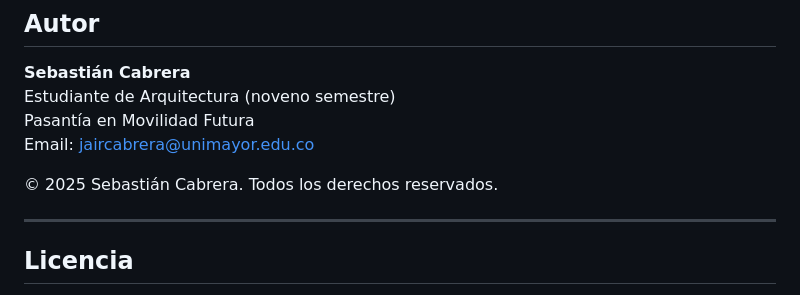
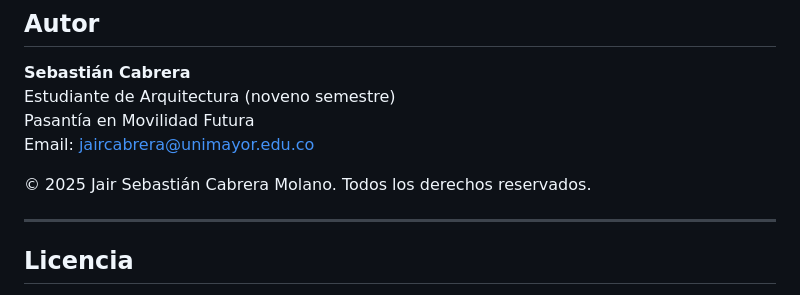
Before and after one commit to SebasoCabrera3/Gestor-de-proyectos, a Markdown page: README.md, the part around the change. Drawn GitHub-style.

```diff
--- a/README.md
+++ b/README.md
@@ -112,7 +112,7 @@ Estudiante de Arquitectura (noveno semestre)
 Pasantía en Movilidad Futura
 Email: jaircabrera@unimayor.edu.co
 
-© 2025 Sebastián Cabrera. Todos los derechos reservados.
+© 2025 Jair Sebastián Cabrera Molano. Todos los derechos reservados.
 
 ---
 
```
